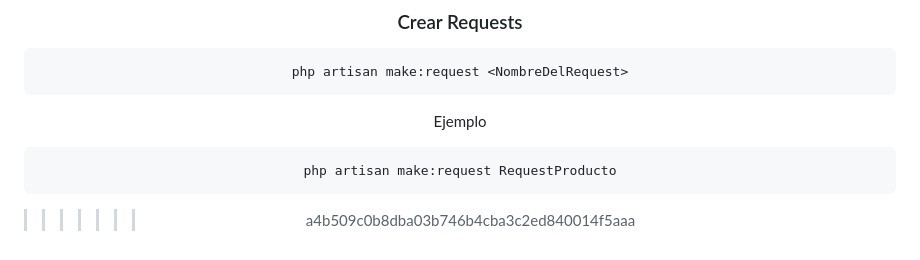
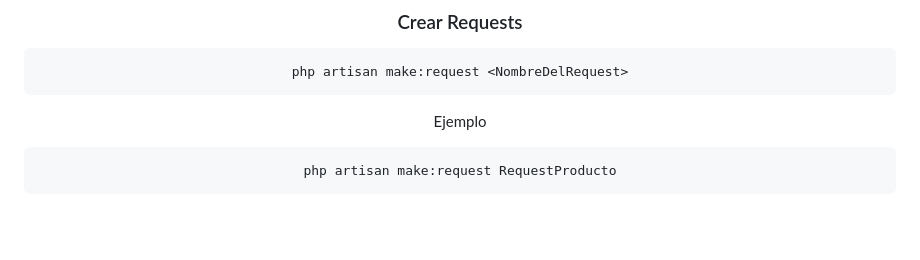
Before and after one commit to Dai-nicks/tienda_deportiva, a Markdown page: README.md, the part around the change. Rendered like a GitHub page; blank space fills up the shorter version.

````diff
--- a/README.md
+++ b/README.md
@@ -238,4 +238,3 @@ Ejemplo
 ```bash
 php artisan make:request RequestProducto
 ```
->>>>>>> a4b509c0b8dba03b746b4cba3c2ed840014f5aaa
````
